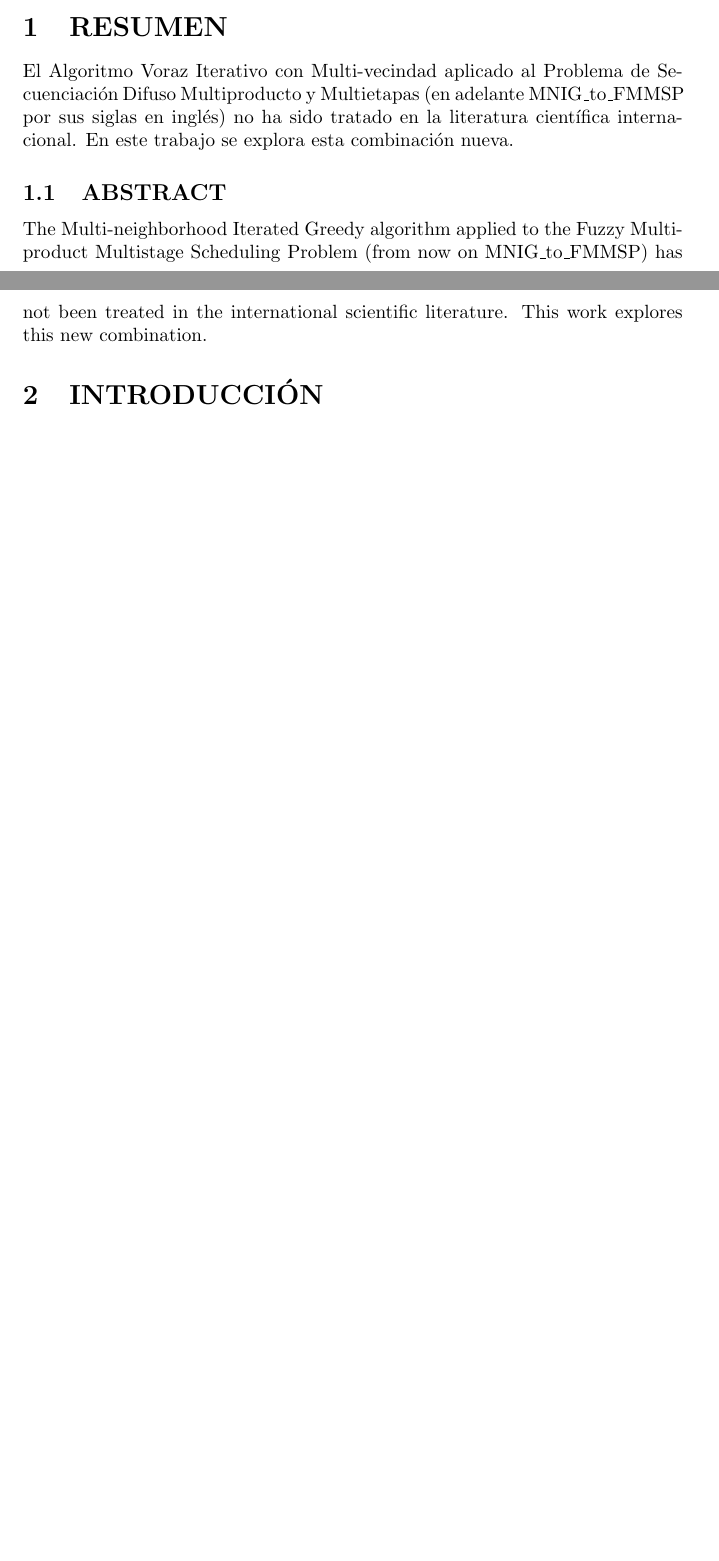
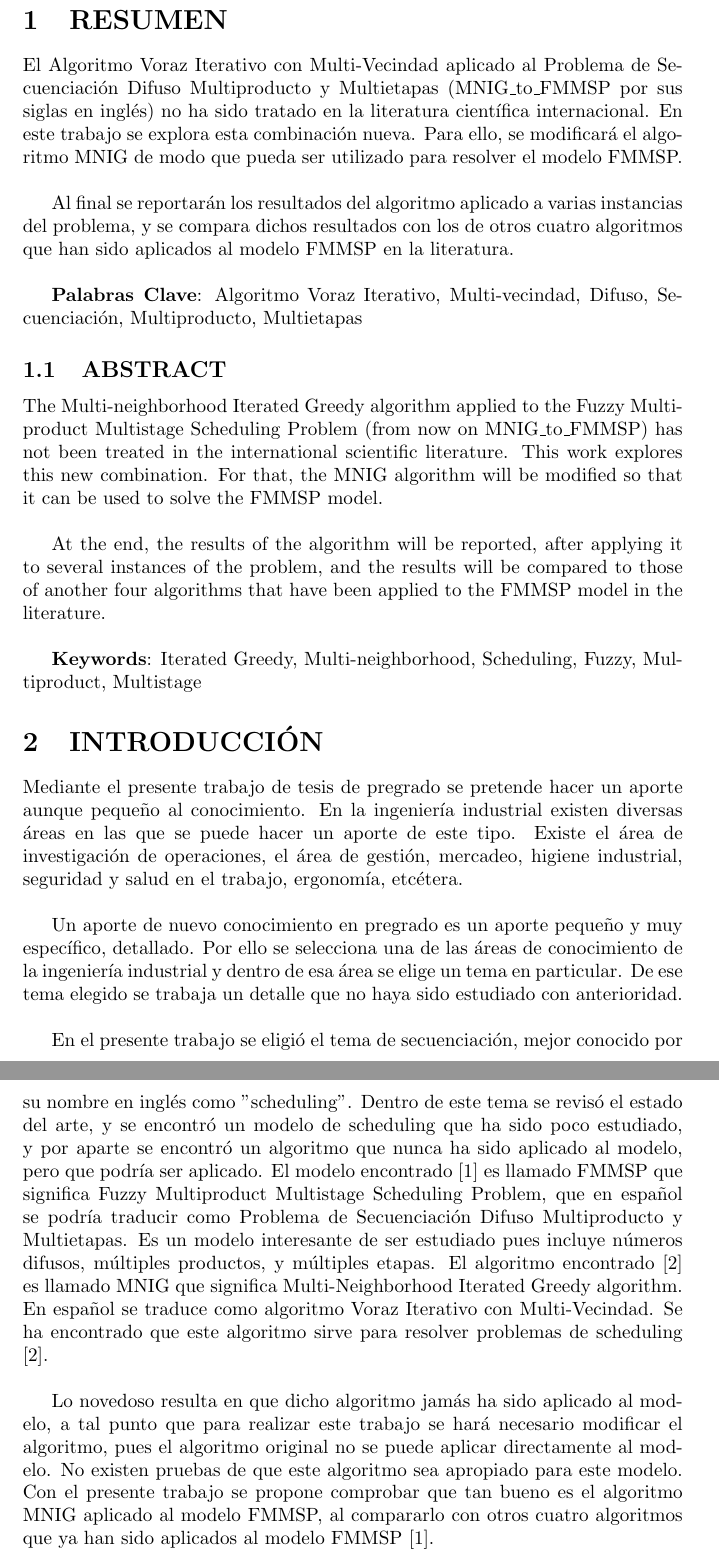
Before and after one commit to TatianaPorras/Iterated_Greedy_to_FMMSP, a LaTeX document (MNIG_to_FMMSP_Tatiana_Porras.tex): two parts of pages 2 and 3 of 3 before the commit and two parts of pages 3 and 4 of 5 after it, joined at a grey line, cut so that both start at the same text, the shorter picture padded with empty space. Compiled offline with pdfLaTeX.

Commit message:
agregadas introducción y bibliografía

```diff
--- a/MNIG_to_FMMSP_Tatiana_Porras.tex
+++ b/MNIG_to_FMMSP_Tatiana_Porras.tex
@@ -2,6 +2,9 @@
 
 % paquete para imágenes y figuras del proyecto
 \usepackage{graphicx}
+% paquete para la bibliografía
+\usepackage[backend=bibtex,sorting=none]{biblatex}
+\bibliography{MNIG_to_FMMSP_Tatiana_Porras}
 
 % metadata del proyecto
 \title{MNIG to FMMSP Tatiana Porras}
@@ -57,21 +63,77 @@ SECUENCIACIÓN DIFUSO MULTIPRODUCTO Y MULTIETAPAS"
 
 \section{RESUMEN}
 
-El Algoritmo Voraz Iterativo con Multi-vecindad aplicado al Problema de
-Secuenciación Difuso Multiproducto y Multietapas (en adelante
-\algmod\ por sus siglas en inglés) no ha sido tratado en la
-literatura científica internacional. En este trabajo se explora esta
-combinación nueva.
+El Algoritmo Voraz Iterativo con Multi-Vecindad aplicado al Problema de
+Secuenciación Difuso Multiproducto y Multietapas (\algmod\ por sus siglas
+en inglés) no ha sido tratado en la literatura científica internacional.
+En este trabajo se explora esta combinación nueva. Para ello, se modificará
+el algoritmo MNIG de modo que pueda ser utilizado para resolver el modelo FMMSP.
+
+\vspace{\baselineskip}
+Al final se reportarán los resultados del algoritmo aplicado a varias instancias
+del problema, y se compara dichos resultados con los de otros cuatro algoritmos
+que han sido aplicados al modelo FMMSP en la literatura.
+
+\vspace{\baselineskip}
+\textbf{Palabras Clave}: Algoritmo Voraz Iterativo, Multi-vecindad,
+Difuso, Secuenciación, Multiproducto, Multietapas
 
 \subsection{ABSTRACT}
 
 The Multi-neighborhood Iterated Greedy algorithm applied to the Fuzzy
 Multiproduct Multistage Scheduling Problem (from now on \algmod)
 has not been treated in the international scientific literature. This
-work explores this new combination.
+work explores this new combination. For that, the MNIG algorithm will be
+modified so that it can be used to solve the FMMSP model.
+
+\vspace{\baselineskip}
+At the end, the results of the algorithm will be reported, after applying it to
+several instances of the problem, and the results will be compared to those of
+another four algorithms that have been applied to the FMMSP model in the
+literature.
+
+\vspace{\baselineskip}
+\par \textbf{Keywords}: Iterated Greedy, Multi-neighborhood, Scheduling, Fuzzy,
+Multiproduct, Multistage
 
 \section{INTRODUCCIÓN}
 
+Mediante el presente trabajo de tesis de pregrado se pretende hacer un aporte
+aunque pequeño al conocimiento. En la ingeniería industrial existen diversas
+áreas en las que se puede hacer un aporte de este tipo. Existe el área de
+investigación de operaciones, el área de gestión, mercadeo, higiene industrial,
+seguridad y salud en el trabajo, ergonomía, etcétera.
+
+\vspace{\baselineskip}
+Un aporte de nuevo conocimiento en pregrado es un aporte pequeño y muy
+específico, detallado. Por ello se selecciona una de las áreas de conocimiento
+de la ingeniería industrial y dentro de esa área se elige un tema en particular.
+De ese tema elegido se trabaja un detalle que no haya sido estudiado con
+anterioridad.
+
+\vspace{\baselineskip}
+En el presente trabajo se eligió el tema de secuenciación, mejor conocido por
+su nombre en inglés como "scheduling". Dentro de este tema se revisó el estado
+del arte, y se encontró un modelo de scheduling que ha sido poco estudiado, y
+por aparte se encontró un algoritmo que nunca ha sido aplicado al modelo, pero
+que podría ser aplicado. El modelo encontrado \autocite{modFMMSP} es llamado
+FMMSP que significa Fuzzy Multiproduct Multistage Scheduling Problem, que en
+español se podría traducir como Problema de Secuenciación Difuso Multiproducto
+y Multietapas. Es un modelo interesante de ser estudiado pues incluye números
+difusos, múltiples productos, y múltiples etapas. El algoritmo encontrado
+\autocite{algMNIG} es llamado MNIG que significa Multi-Neighborhood Iterated
+Greedy algorithm. En español se traduce como algoritmo Voraz Iterativo con
+Multi-Vecindad. Se ha encontrado que este algoritmo sirve para resolver
+problemas de scheduling \autocite{algMNIG}.
+
+\vspace{\baselineskip}
+Lo novedoso resulta en que dicho algoritmo jamás ha sido aplicado al modelo, a
+tal punto que para realizar este trabajo se hará necesario modificar el
+algoritmo, pues el algoritmo original no se puede aplicar directamente al
+modelo. No existen pruebas de que este algoritmo sea apropiado para este modelo.
+Con el presente trabajo se propone comprobar que tan bueno es el algoritmo MNIG
+aplicado al modelo FMMSP, al compararlo con otros cuatro algoritmos que ya han
+sido aplicados al modelo FMMSP \autocite{modFMMSP}.
 
 \section{PLANTEAMIENTO DEL PROBLEMA}
 
```
Also changed, not shown: MNIG_to_FMMSP_Tatiana_Porras.bib (added, +15 -0 lines), MNIG_to_FMMSP_Tatiana_Porras.pdf, MNIG_to_FMMSP_Tatiana_Porras.tex (7 more changed lines), 2 other files.
